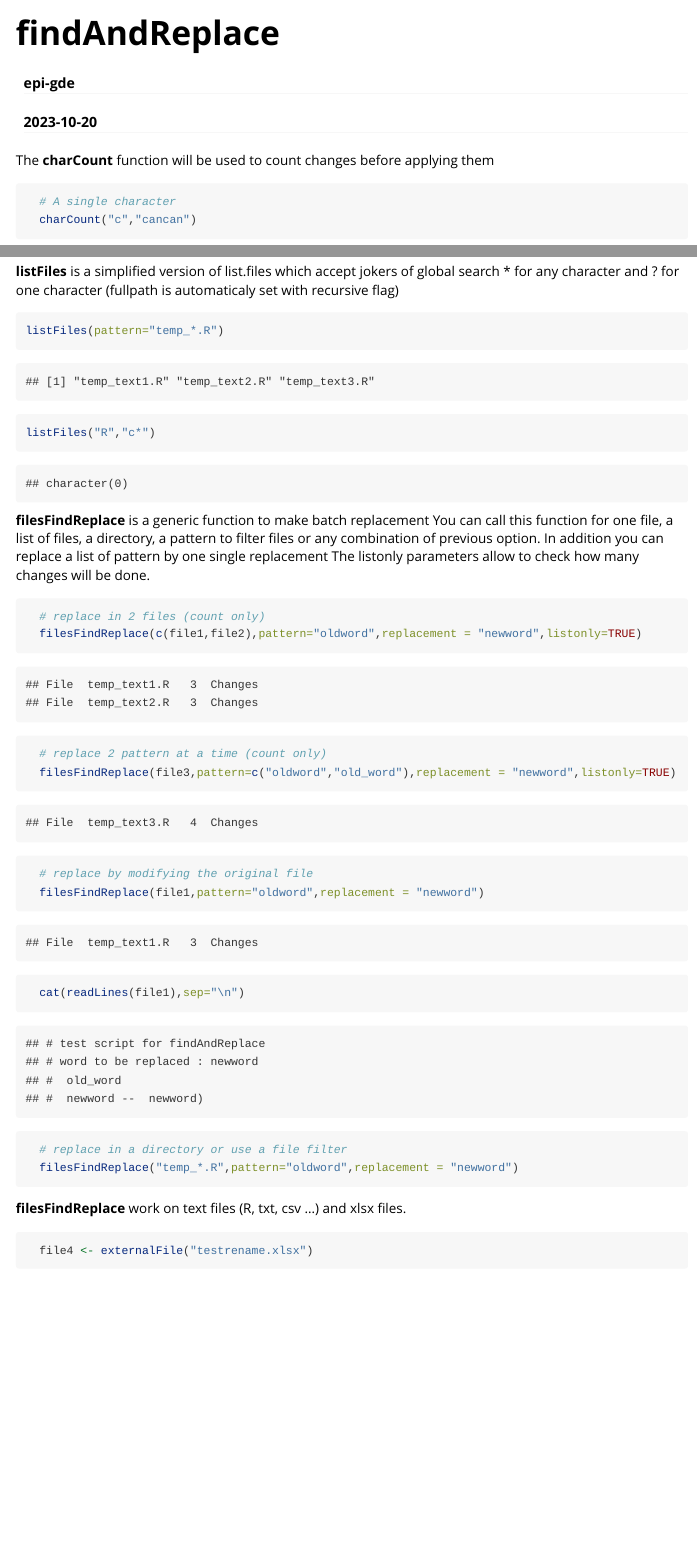
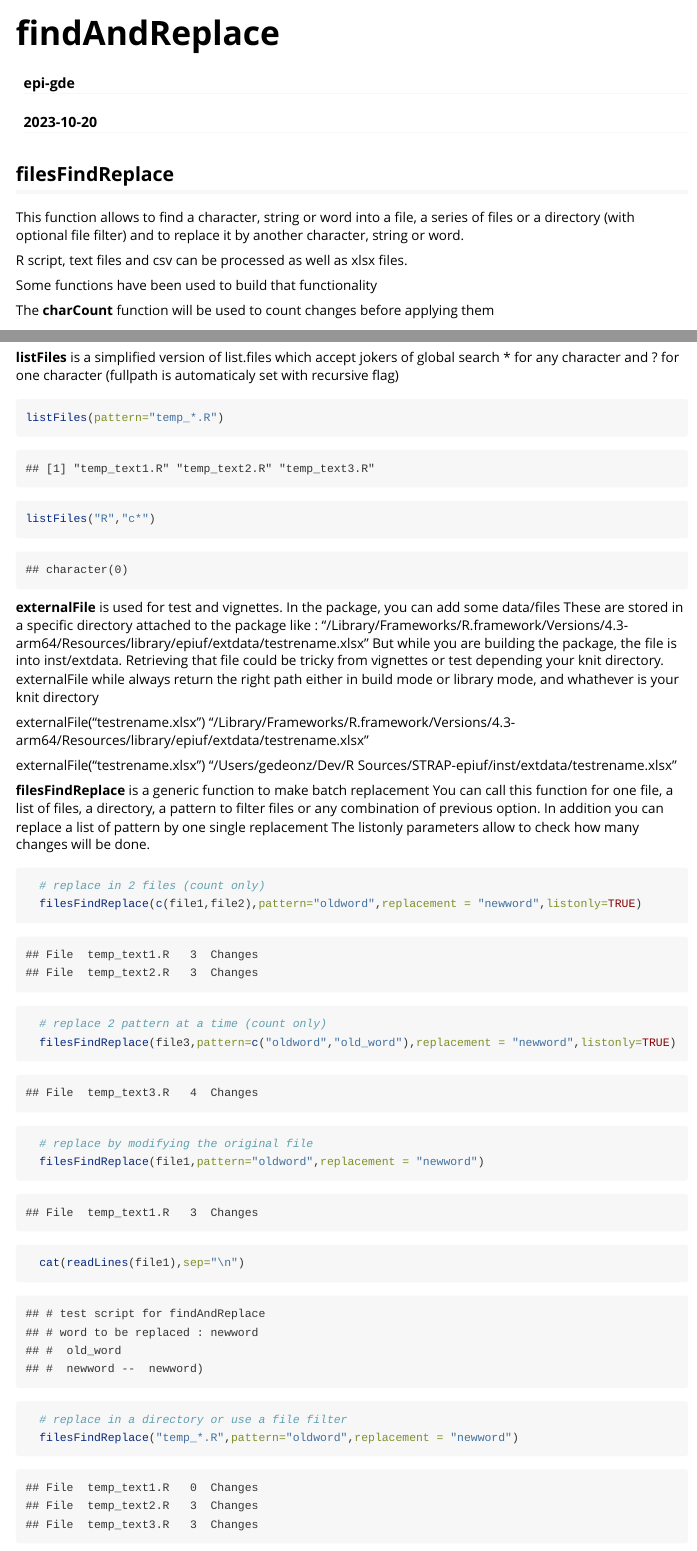
Before and after one commit to Epiconcept-Paris/STRAP-epiuf, an R Markdown document (vignettes/findAndReplace.Rmd): the page in a window 1100 px wide, from its top, and a second part further down, joined at a grey line. Rendered offline with R 4.5, knitr and Pandoc, with nearby package versions; some code elsewhere in the file could not run offline; long lines of code are wrapped.

Commit message:
fileFindReplace finalisation

````diff
--- a/R/utils.R
+++ b/R/utils.R
@@ -201,16 +207,25 @@ getWord <- function(tosearch,item=1,pattern="\\W+") {
   else return(.getWord(tosearch,item,pattern))
 }
 
-.getWord <- function(tosearch,item=1,pattern="\\W+") {
-  word<-regmatches(tosearch,gregexpr(pattern, tosearch),invert = TRUE)
-  word <- word[[1]][word[[1]][]!=""]
-  nword <-length(word)
-  if (nword == 0) return( "" )
-  if(item <= nword) {
-    return(word[item])
+.getWord <- function(tosearch, item=1, pattern="\\W+") {
+  # Use regular expressions to split the input string based on the given pattern
+  word <- regmatches(tosearch, gregexpr(pattern, tosearch), invert = TRUE)
+
+  # Clean up the list to remove any empty elements
+  word <- word[[1]][word[[1]] != ""]
+
+  # Get the total number of words
+  nword <- length(word)
+
+  # Check if there are no words, return an empty string if so
+  if (nword == 0) return("")
+
+  # Check if the item index is within the range of the word count
+  if (item <= nword) {
+    return(word[item])  # Return the word at the specified position
+  } else {
+    return("")  # Return an empty string if the index is out of range
   }
-  else
-  { return("")}
 }
 
 
--- a/R/utilsFiles.R
+++ b/R/utilsFiles.R
@@ -243,6 +243,7 @@ txtFindReplace <- function(filename, pattern, replacement,word = TRUE, ignore.ca
   if(!listonly) cat(FileContents, file = filename, sep = "\n")
   # and a message is displayed with number of changes
   catret("File ",filename," ",result," Changes ")
+  result
 }
 
 #' Find and Replace Text in Files in a Directory or File List
@@ -294,8 +295,8 @@ filesFindReplace <- function(filename,pattern,replacement,word = FALSE,ignore.ca
       }
       # may be a pattern ?
       else {
-        # we try to retrieve a list of files (with R by default)
-        RScripts <- list.files(path = filename, pattern = "\\.R$",ignore.case = TRUE)
+        # we try to retrieve a list of files corresponding to filename as a pattern
+        RScripts <- listFiles(path = ".", pattern = filename)
       }
     }
   # We have more than one then each should be tested recursively
@@ -370,7 +371,7 @@ xlsxFindReplace <-
     }
     # and a message is displayed with number of changes
     catret("File ", xlsxName, " ", result, " Changes ")
-
+    result
   }
 
 
--- a/vignettes/findAndReplace.Rmd
+++ b/vignettes/findAndReplace.Rmd
@@ -5,8 +5,11 @@ date: "2023-10-20"
 output: rmarkdown::html_vignette
 vignette: >
   %\VignetteIndexEntry{findAndReplace}
+  %\VignetteEncoding{UTF-8}
   %\VignetteEngine{knitr::rmarkdown}
-  %\VignetteEncoding{UTF-8}
+editor_options:
+  markdown:
+    wrap: 72
 ---
 
 ```{r setup, include=FALSE}
@@ -15,7 +18,18 @@ library(epiuf)
 
 ```
 
-The **charCount** function will be used to count changes before applying them
+## **filesFindReplace**
+
+This function allows to find a character, string or word into a file, a
+series of files or a directory (with optional file filter) and to
+replace it by another character, string or word.
+
+R script, text files and csv can be processed as well as xlsx files.
+
+Some functions have been used to build that functionality
+
+The **charCount** function will be used to count changes before applying
+them
 
 ```{r charCount}
   # A single character
@@ -59,17 +74,36 @@ writeLines(lines, file2)
 writeLines(lines, file3)
 ```
 
-**listFiles** is a simplified version of list.files which accept jokers of global search
-* for any character and ? for one character
-(fullpath is automaticaly set with recursive flag)
+**listFiles** is a simplified version of list.files which accept jokers
+of global search \* for any character and ? for one character (fullpath
+is automaticaly set with recursive flag)
 
 ```{r listFiles}
 listFiles(pattern="temp_*.R")
 listFiles("R","c*")
 ```
 
-**filesFindReplace** is a generic function to make batch replacement You can call this function for one file, a list of files, a directory, a pattern to filter files or any combination of previous option. In addition you can replace a list of pattern by one single replacement
-The listonly parameters allow to check how many changes will be done.
+**externalFile** is used for test and vignettes. In the package, you can
+add some data/files These are stored in a specific directory attached to
+the package like :
+"/Library/Frameworks/R.framework/Versions/4.3-arm64/Resources/library/epiuf/extdata/testrename.xlsx"
+But while you are building the package, the file is into inst/extdata.
+Retrieving that file could be tricky from vignettes or test depending
+your knit directory. externalFile while always return the right path
+either in build mode or library mode, and whathever is your knit
+directory
+
+externalFile("testrename.xlsx")
+"/Library/Frameworks/R.framework/Versions/4.3-arm64/Resources/library/epiuf/extdata/testrename.xlsx"
+
+externalFile("testrename.xlsx") "/Users/gedeonz/Dev/R
+Sources/STRAP-epiuf/inst/extdata/testrename.xlsx"
+
+**filesFindReplace** is a generic function to make batch replacement You
+can call this function for one file, a list of files, a directory, a
+pattern to filter files or any combination of previous option. In
+addition you can replace a list of pattern by one single replacement The
+listonly parameters allow to check how many changes will be done.
 
 ```{r replaceinFiles}
   # replace in 2 files (count only)
````
Also changed, not shown: R/utils.R (27 more changed lines), R/utilsFiles.R (4 more changed lines), vignettes/findAndReplace.Rmd (13 more changed lines), 2 other files.
